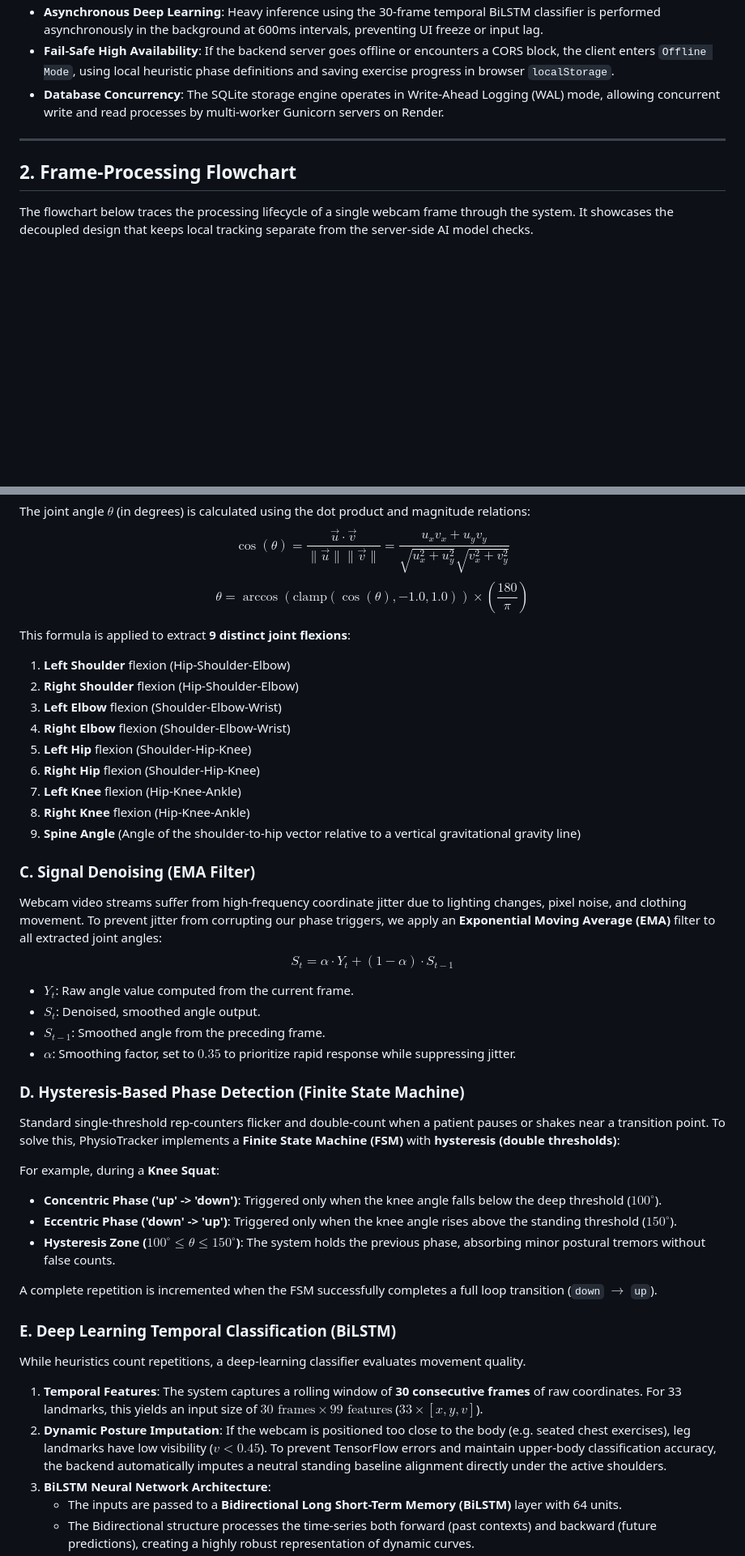
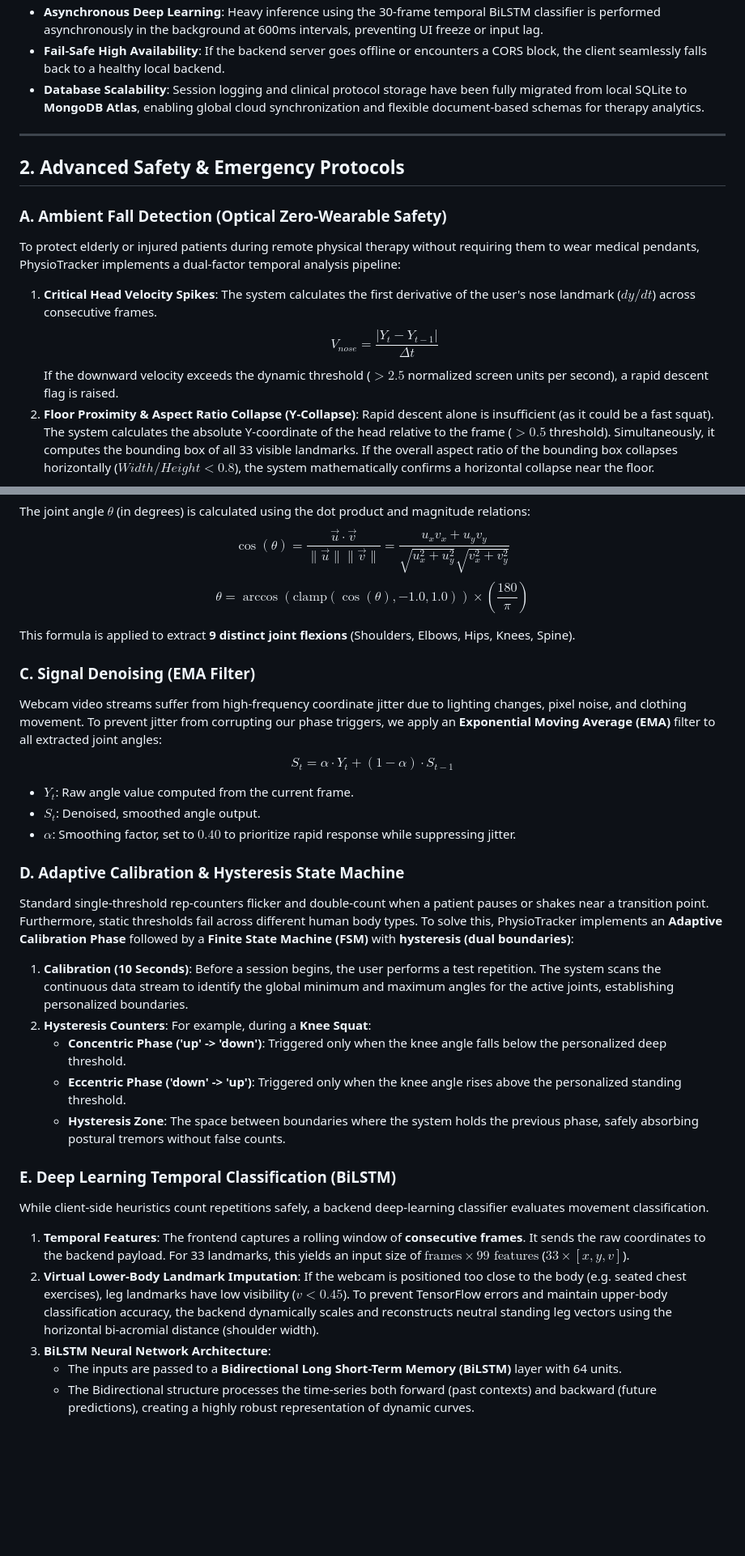
Before and after one commit to NotArsal/Physiotherapy, a Markdown page: docs/design_documentation.md, 2 parts joined by grey strips. Shown at 81% size. GitHub-like rendering; blank space fills up the shorter version.

Commit message:
Update design documentation with new mathematical methodology

```diff
--- a/docs/design_documentation.md
+++ b/docs/design_documentation.md
@@ -70,10 +14,15 @@ graph TD
 - **Asynchronous Deep Learning**: Heavy inference using the 30-frame temporal BiLSTM classifier is performed asynchronously in the background at 600ms intervals, preventing UI freeze or input lag.
-- **Fail-Safe High Availability**: If the backend server goes offline or encounters a CORS block, the client enters `Offline Mode`, using local heuristic phase definitions and saving exercise progress in browser `localStorage`.
-- **Database Concurrency**: The SQLite storage engine operates in Write-Ahead Logging (WAL) mode, allowing concurrent write and read processes by multi-worker Gunicorn servers on Render.
+- **Fail-Safe High Availability**: If the backend server goes offline or encounters a CORS block, the client seamlessly falls back to a healthy local backend.
+- **Database Scalability**: Session logging and clinical protocol storage have been fully migrated from local SQLite to **MongoDB Atlas**, enabling global cloud synchronization and flexible document-based schemas for therapy analytics.
 
 ---
 
-## 2. Frame-Processing Flowchart
+## 2. Advanced Safety & Emergency Protocols
 
-The flowchart below traces the processing lifecycle of a single webcam frame through the system. It showcases the decoupled design that keeps local tracking separate from the server-side AI model checks.
+### A. Ambient Fall Detection (Optical Zero-Wearable Safety)
+To protect elderly or injured patients during remote physical therapy without requiring them to wear medical pendants, PhysioTracker implements a dual-factor temporal analysis pipeline:
+1. **Critical Head Velocity Spikes**: The system calculates the first derivative of the user's nose landmark ($dy/dt$) across consecutive frames.
+   $$ V_{nose} = \frac{|Y_{t} - Y_{t-1}|}{\Delta t} $$
+   If the downward velocity exceeds the dynamic threshold ($> 2.5$ normalized screen units per second), a rapid descent flag is raised.
+2. **Floor Proximity & Aspect Ratio Collapse (Y-Collapse)**: Rapid descent alone is insufficient (as it could be a fast squat). The system calculates the absolute Y-coordinate of the head relative to the frame ($> 0.5$ threshold). Simultaneously, it computes the bounding box of all 33 visible landmarks. If the overall aspect ratio of the bounding box collapses horizontally ($Width / Height < 0.8$), the system mathematically confirms a horizontal collapse near the floor.
 
@@ -132,39 +50,29 @@ The joint angle $\theta$ (in degrees) is calculated using the dot product and ma
 $$\cos(\theta) = \frac{\vec{u} \cdot \vec{v}}{\|\vec{u}\| \|\vec{v}\|} = \frac{u_x v_x + u_y v_y}{\sqrt{u_x^2 + u_y^2} \sqrt{v_x^2 + v_y^2}}$$
 $$\theta = \arccos\left(\text{clamp}(\cos(\theta), -1.0, 1.0)\right) \times \left(\frac{180}{\pi}\right)$$
 
-This formula is applied to extract **9 distinct joint flexions**:
-1. **Left Shoulder** flexion (Hip-Shoulder-Elbow)
-2. **Right Shoulder** flexion (Hip-Shoulder-Elbow)
-3. **Left Elbow** flexion (Shoulder-Elbow-Wrist)
-4. **Right Elbow** flexion (Shoulder-Elbow-Wrist)
-5. **Left Hip** flexion (Shoulder-Hip-Knee)
-6. **Right Hip** flexion (Shoulder-Hip-Knee)
-7. **Left Knee** flexion (Hip-Knee-Ankle)
-8. **Right Knee** flexion (Hip-Knee-Ankle)
-9. **Spine Angle** (Angle of the shoulder-to-hip vector relative to a vertical gravitational gravity line)
+This formula is applied to extract **9 distinct joint flexions** (Shoulders, Elbows, Hips, Knees, Spine).
 
 ### C. Signal Denoising (EMA Filter)
 Webcam video streams suffer from high-frequency coordinate jitter due to lighting changes, pixel noise, and clothing movement. To prevent jitter from corrupting our phase triggers, we apply an **Exponential Moving Average (EMA)** filter to all extracted joint angles:
 $$S_t = \alpha \cdot Y_t + (1 - \alpha) \cdot S_{t-1}$$
 - $Y_t$: Raw angle value computed from the current frame.
 - $S_t$: Denoised, smoothed angle output.
-- $S_{t-1}$: Smoothed angle from the preceding frame.
-- $\alpha$: Smoothing factor, set to **$0.35$** to prioritize rapid response while suppressing jitter.
+- $\alpha$: Smoothing factor, set to **$0.40$** to prioritize rapid response while suppressing jitter.
 
-### D. Hysteresis-Based Phase Detection (Finite State Machine)
-Standard single-threshold rep-counters flicker and double-count when a patient pauses or shakes near a transition point. To solve this, PhysioTracker implements a **Finite State Machine (FSM)** with **hysteresis (double thresholds)**:
+### D. Adaptive Calibration & Hysteresis State Machine
+Standard single-threshold rep-counters flicker and double-count when a patient pauses or shakes near a transition point. Furthermore, static thresholds fail across different human body types.
+To solve this, PhysioTracker implements an **Adaptive Calibration Phase** followed by a **Finite State Machine (FSM)** with **hysteresis (dual boundaries)**:
 
-For example, during a **Knee Squat**:
-- **Concentric Phase ('up' -> 'down')**: Triggered only when the knee angle falls below the deep threshold ($100^\circ$).
-- **Eccentric Phase ('down' -> 'up')**: Triggered only when the knee angle rises above the standing threshold ($150^\circ$).
-- **Hysteresis Zone ($100^\circ \le \theta \le 150^\circ$)**: The system holds the previous phase, absorbing minor postural tremors without false counts.
-
-A complete repetition is incremented when the FSM successfully completes a full loop transition (`down` $\rightarrow$ `up`).
+1. **Calibration (10 Seconds)**: Before a session begins, the user performs a test repetition. The system scans the continuous data stream to identify the global minimum and maximum angles for the active joints, establishing personalized boundaries.
+2. **Hysteresis Counters**: For example, during a **Knee Squat**:
+   - **Concentric Phase ('up' -> 'down')**: Triggered only when the knee angle falls below the personalized deep threshold.
+   - **Eccentric Phase ('down' -> 'up')**: Triggered only when the knee angle rises above the personalized standing threshold.
+   - **Hysteresis Zone**: The space between boundaries where the system holds the previous phase, safely absorbing postural tremors without false counts.
 
 ### E. Deep Learning Temporal Classification (BiLSTM)
-While heuristics count repetitions, a deep-learning classifier evaluates movement quality.
-1. **Temporal Features**: The system captures a rolling window of **30 consecutive frames** of raw coordinates. For 33 landmarks, this yields an input size of $30 \text{ frames} \times 99 \text{ features}$ ($33 \times [x, y, v]$).
-2. **Dynamic Posture Imputation**: If the webcam is positioned too close to the body (e.g. seated chest exercises), leg landmarks have low visibility ($v < 0.45$). To prevent TensorFlow errors and maintain upper-body classification accuracy, the backend automatically imputes a neutral standing baseline alignment directly under the active shoulders.
+While client-side heuristics count repetitions safely, a backend deep-learning classifier evaluates movement classification.
+1. **Temporal Features**: The frontend captures a rolling window of **consecutive frames**. It sends the raw coordinates to the backend payload. For 33 landmarks, this yields an input size of $\text{frames} \times 99 \text{ features}$ ($33 \times [x, y, v]$).
+2. **Virtual Lower-Body Landmark Imputation**: If the webcam is positioned too close to the body (e.g. seated chest exercises), leg landmarks have low visibility ($v < 0.45$). To prevent TensorFlow errors and maintain upper-body classification accuracy, the backend dynamically scales and reconstructs neutral standing leg vectors using the horizontal bi-acromial distance (shoulder width).
 3. **BiLSTM Neural Network Architecture**:
    - The inputs are passed to a **Bidirectional Long Short-Term Memory (BiLSTM)** layer with 64 units.
    - The Bidirectional structure processes the time-series both forward (past contexts) and backward (future predictions), creating a highly robust representation of dynamic curves.
```
Also changed, not shown: other parts of docs/design_documentation.md (+11 -98 lines).
